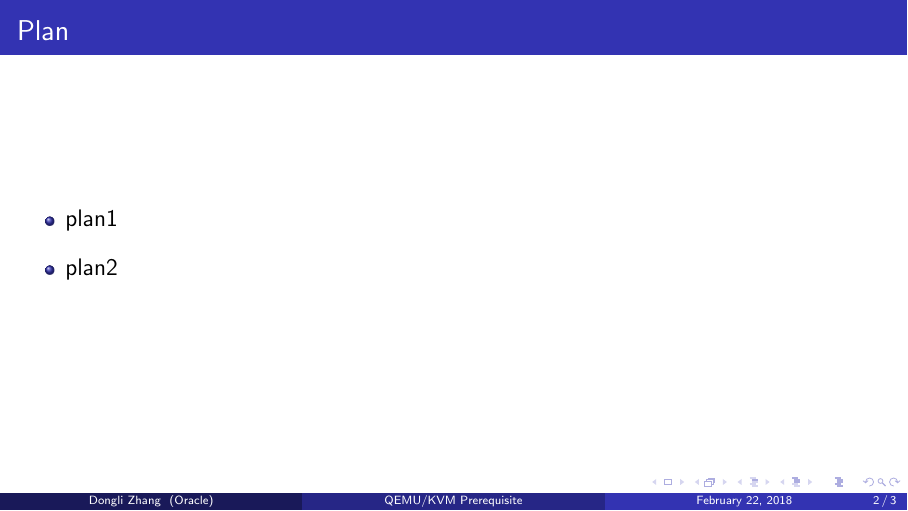
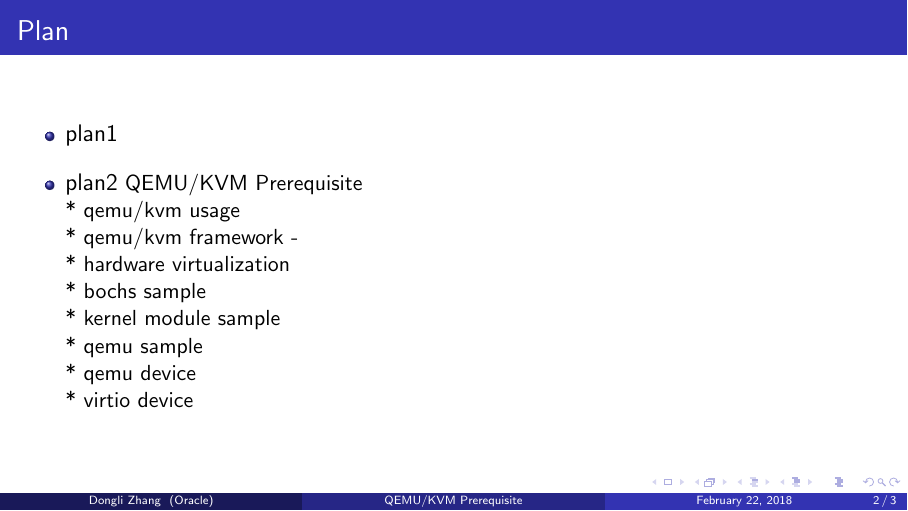
Before and after one commit to finallyjustice/qemu_kvm_prerequisite, LaTeX slides (qemu-kvm-prerequisite.tex): page 2 of 6. Compiled offline with pdfLaTeX.

Commit message:
init plan

```diff
--- a/qemu-kvm-prerequisite.tex
+++ b/qemu-kvm-prerequisite.tex
@@ -114,6 +114,24 @@ Oracle Asia Research and Development Centers (Beijing) \\ % Your institution for
 \setlength\itemsep{1em}
 \item {\large plan1}
 \item {\large plan2}
+QEMU/KVM Prerequisite
+
+* qemu/kvm usage
+
+* qemu/kvm framework
+  -
+
+  * hardware virtualization
+
+  * bochs sample
+
+  * kernel module sample
+
+  * qemu sample
+
+  * qemu device
+
+  * virtio device
 \end{itemize}
 \end{frame}
 
```
